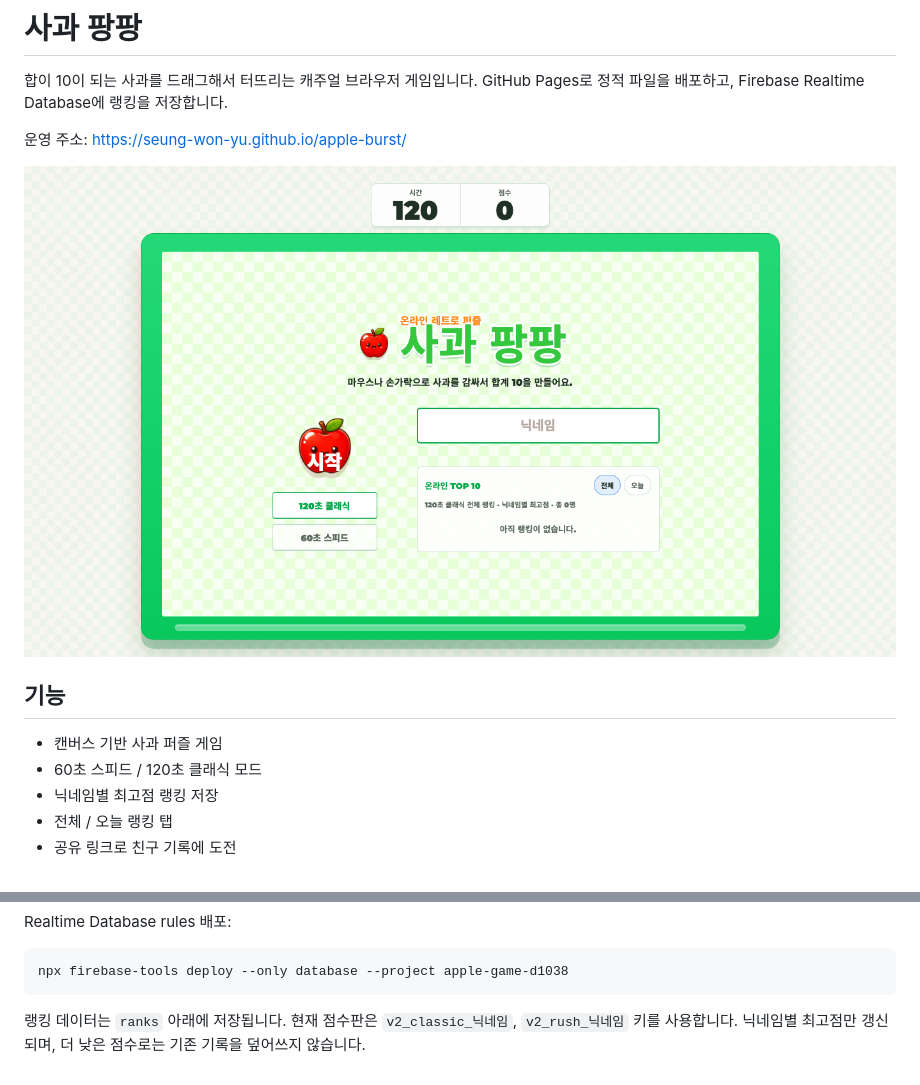
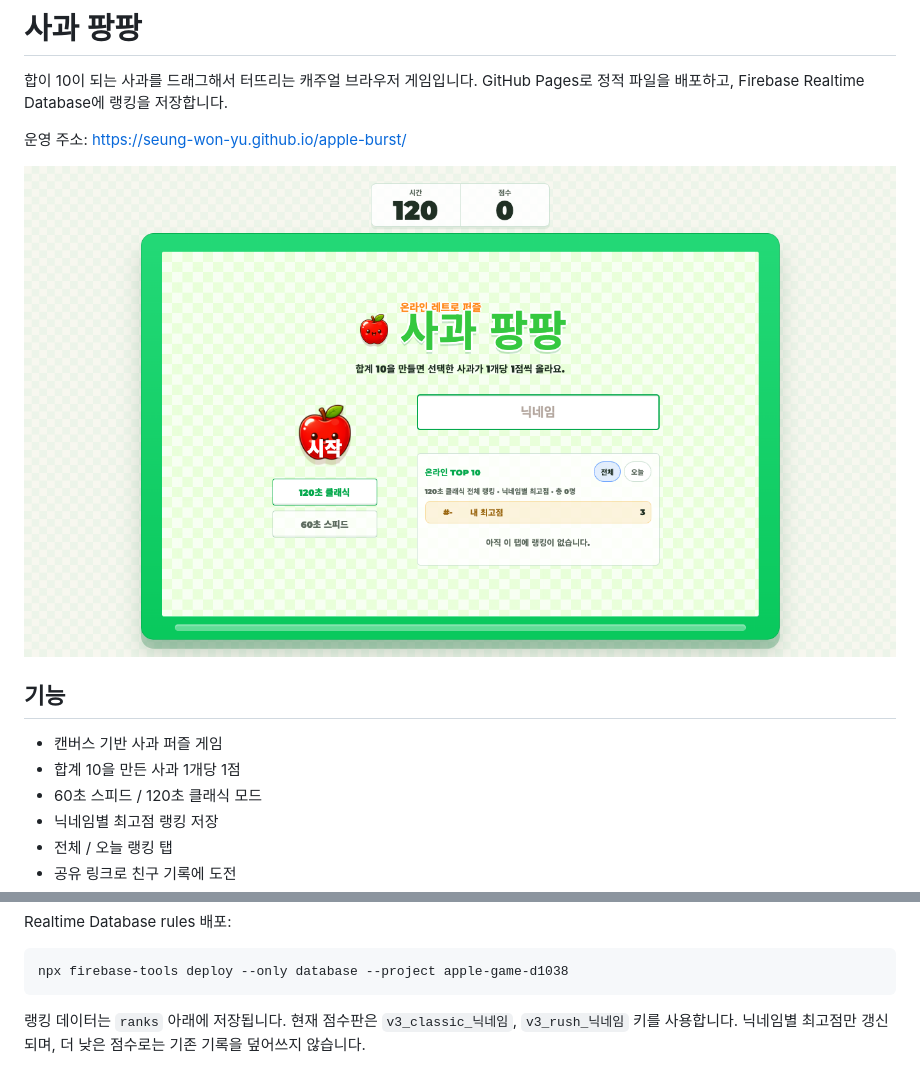
Before and after one commit to Seung-Won-Yu/apple-burst, a Markdown page: README.md, 2 parts joined by grey strips. Rendered like a GitHub page; pictures changed too: docs/images/apple-burst-home.png.

Commit message:
docs: update scoring rules and game preview

````diff
--- a/README.md
+++ b/README.md
@@ -9,6 +9,7 @@
 ## 기능
 
 - 캔버스 기반 사과 퍼즐 게임
+- 합계 10을 만든 사과 1개당 1점
 - 60초 스피드 / 120초 클래식 모드
 - 닉네임별 최고점 랭킹 저장
 - 전체 / 오늘 랭킹 탭
@@ -72,4 +73,4 @@ Realtime Database rules 배포:
 npx firebase-tools deploy --only database --project apple-game-d1038
 ```
 
-랭킹 데이터는 `ranks` 아래에 저장됩니다. 현재 점수판은 `v2_classic_닉네임`, `v2_rush_닉네임` 키를 사용합니다. 닉네임별 최고점만 갱신되며, 더 낮은 점수로는 기존 기록을 덮어쓰지 않습니다.
+랭킹 데이터는 `ranks` 아래에 저장됩니다. 현재 점수판은 `v3_classic_닉네임`, `v3_rush_닉네임` 키를 사용합니다. 닉네임별 최고점만 갱신되며, 더 낮은 점수로는 기존 기록을 덮어쓰지 않습니다.
````
